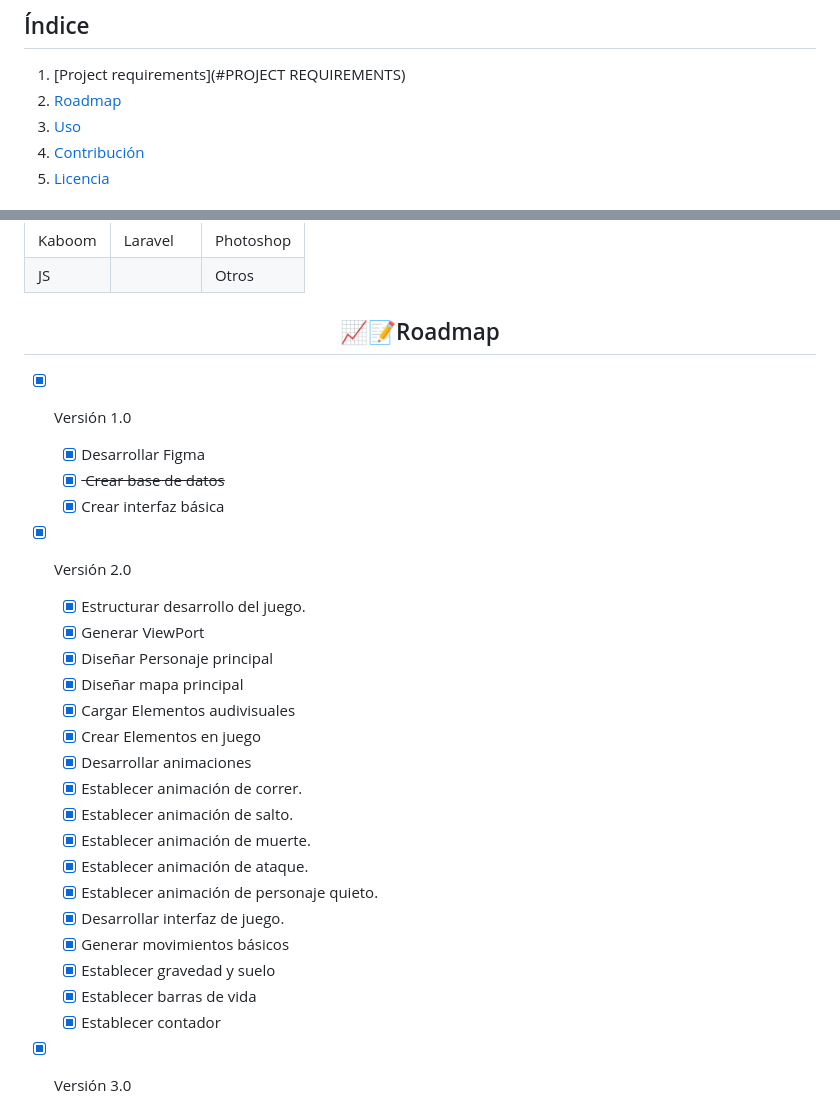
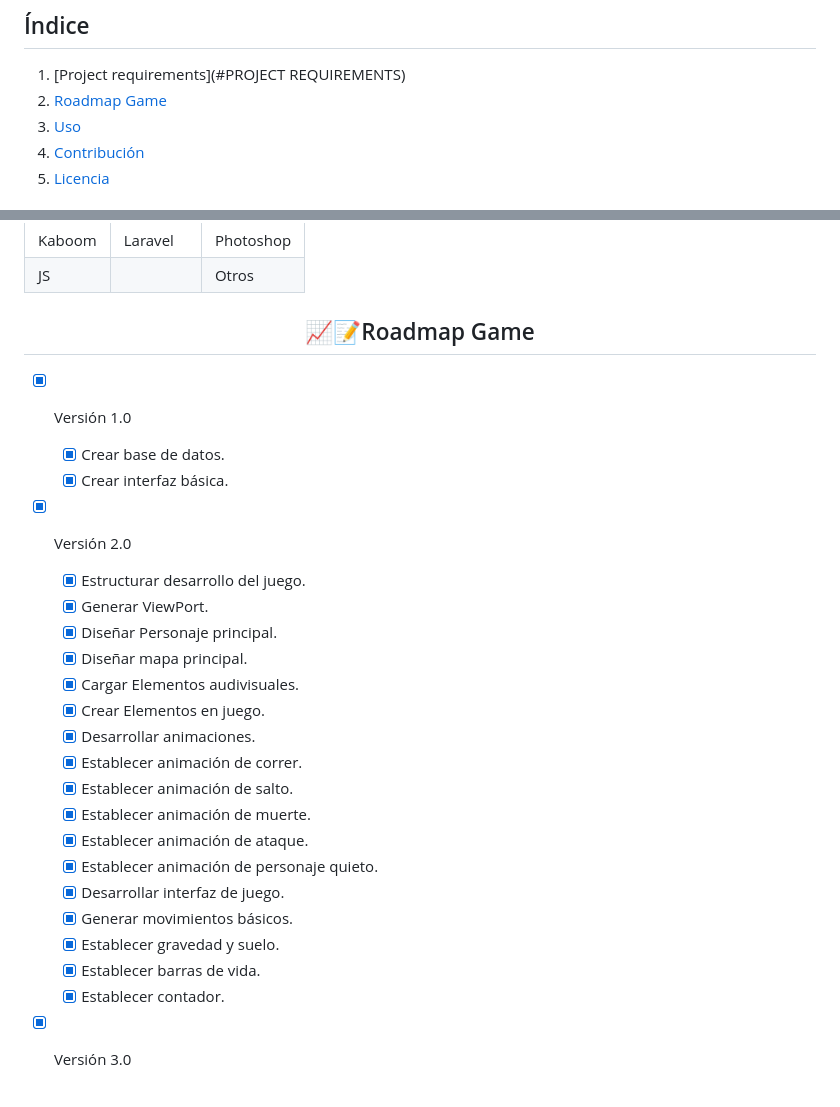
Before and after one commit to aUrbano24/ProyectoFinal-22-23-UrbanFight, a Markdown page: README.md, 2 parts joined by grey strips. GitHub-like rendering.

```diff
--- a/README.md
+++ b/README.md
@@ -4,7 +4,7 @@ Proyecto final de grado 2022-2023
 ## Índice
 
 1. [Project requirements](#PROJECT REQUIREMENTS)
-2. [Roadmap](#ROADMAP)
+2. [Roadmap Game](#ROADMAP)
 3. [Uso](#uso)
 4. [Contribución](#contribución)
 5. [Licencia](#licencia)
@@ -94,31 +94,30 @@ Proyecto final de grado 2022-2023
  | Kaboom      | Laravel      | Photoshop  |
  | JS          |              | Otros      |
 
-<h2 align="center">📈📝Roadmap</h2>
+<h2 align="center">📈📝Roadmap Game</h2>
 
 - [x] Versión 1.0
-  - [x] Desarrollar Figma
-  - [x] <s> Crear base de datos </s>
-  - [x] Crear interfaz básica
+  - [x] Crear base de datos.
+  - [x] Crear interfaz básica.
 
 - [x] Versión 2.0
   - [x] Estructurar desarrollo del juego.
-  - [x] Generar ViewPort
-  - [x] Diseñar Personaje principal
-  - [x] Diseñar mapa principal
-  - [x] Cargar Elementos audivisuales
-  - [x] Crear Elementos en juego
-  - [x] Desarrollar animaciones
+  - [x] Generar ViewPort.
+  - [x] Diseñar Personaje principal.
+  - [x] Diseñar mapa principal.
+  - [x] Cargar Elementos audivisuales.
+  - [x] Crear Elementos en juego.
+  - [x] Desarrollar animaciones.
   - [x] Establecer animación de correr.
   - [x] Establecer animación de salto.
   - [x] Establecer animación de muerte.
   - [x] Establecer animación de ataque.
   - [x] Establecer animación de personaje quieto.
   - [x] Desarrollar interfaz de juego.
-  - [x] Generar movimientos básicos
-  - [x] Establecer gravedad y suelo
-  - [x] Establecer barras de vida
-  - [x] Establecer contador
+  - [x] Generar movimientos básicos.
+  - [x] Establecer gravedad y suelo.
+  - [x] Establecer barras de vida.
+  - [x] Establecer contador.
 
 - [x] Versión 3.0
   - [x] Establecer hitbox.
```
Also changed, not shown: other parts of README.md (+2 -0 lines).
